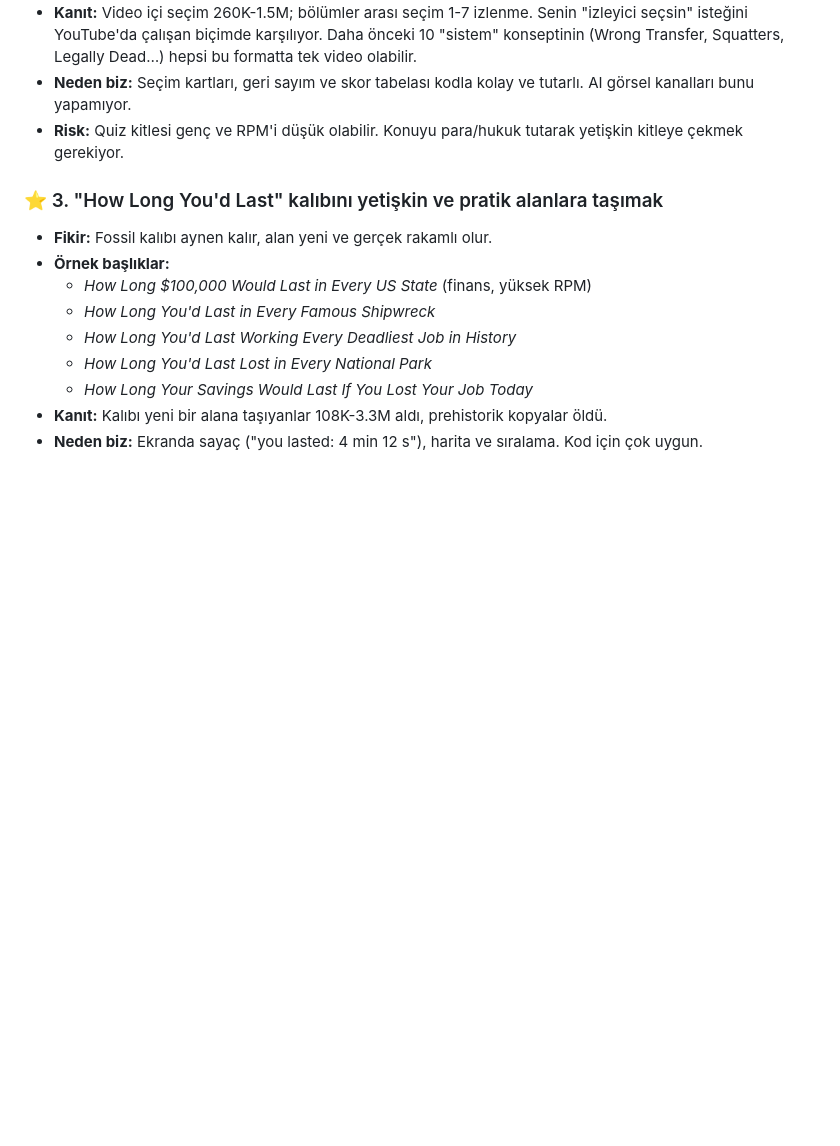
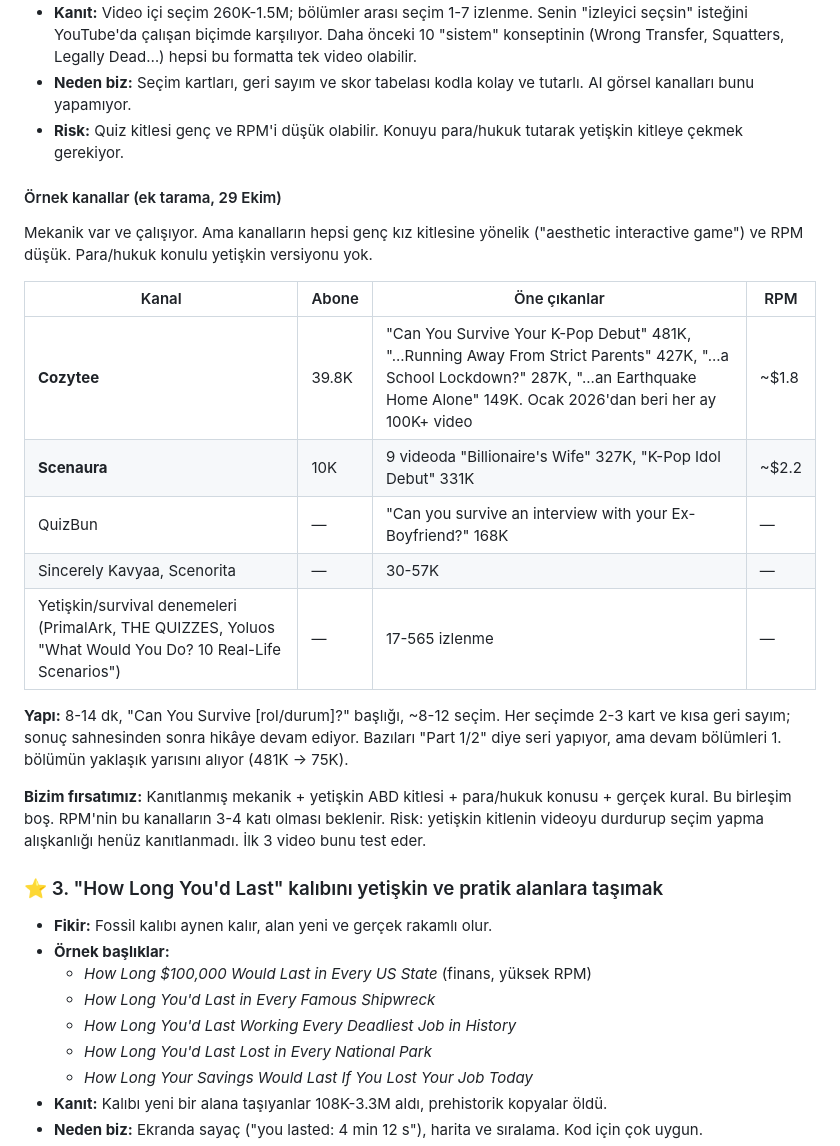
Before and after one commit to cetin2atakan-rgb/konsept-bulma, a Markdown page: output/animasyon_hikaye_derin_arastirma_2026-10-29.md, the part around the change. Rendered like a GitHub page; blank space fills up the shorter version.

Commit message:
Make the Call: reference channels for in-video choice format
Co-Authored-By: Claude Opus 5.5 <noreply@anthropic.com>
Claude-Session: https://claude.ai/code/session_01C4H2QYZeMHpyeENCbS58uy

```diff
--- a/output/animasyon_hikaye_derin_arastirma_2026-10-29.md
+++ b/output/animasyon_hikaye_derin_arastirma_2026-10-29.md
@@ -97,6 +97,21 @@ Kodla üretimin avantajı, AI görsel kanallarının zorlandığı şeyler: saya
 - **Neden biz:** Seçim kartları, geri sayım ve skor tabelası kodla kolay ve tutarlı. AI görsel kanalları bunu yapamıyor.
 - **Risk:** Quiz kitlesi genç ve RPM'i düşük olabilir. Konuyu para/hukuk tutarak yetişkin kitleye çekmek gerekiyor.
 
+#### Örnek kanallar (ek tarama, 29 Ekim)
+Mekanik var ve çalışıyor. Ama kanalların hepsi genç kız kitlesine yönelik ("aesthetic interactive game") ve RPM düşük. Para/hukuk konulu yetişkin versiyonu yok.
+
+| Kanal | Abone | Öne çıkanlar | RPM |
+|---|---|---|---|
+| **Cozytee** | 39.8K | "Can You Survive Your K-Pop Debut" 481K, "...Running Away From Strict Parents" 427K, "...a School Lockdown?" 287K, "...an Earthquake Home Alone" 149K. Ocak 2026'dan beri her ay 100K+ video | ~$1.8 |
+| **Scenaura** | 10K | 9 videoda "Billionaire's Wife" 327K, "K-Pop Idol Debut" 331K | ~$2.2 |
+| QuizBun | — | "Can you survive an interview with your Ex-Boyfriend?" 168K | — |
+| Sincerely Kavyaa, Scenorita | — | 30-57K | — |
+| Yetişkin/survival denemeleri (PrimalArk, THE QUIZZES, Yoluos "What Would You Do? 10 Real-Life Scenarios") | — | 17-565 izlenme | — |
+
+**Yapı:** 8-14 dk, "Can You Survive [rol/durum]?" başlığı, ~8-12 seçim. Her seçimde 2-3 kart ve kısa geri sayım; sonuç sahnesinden sonra hikâye devam ediyor. Bazıları "Part 1/2" diye seri yapıyor, ama devam bölümleri 1. bölümün yaklaşık yarısını alıyor (481K → 75K).
+
+**Bizim fırsatımız:** Kanıtlanmış mekanik + yetişkin ABD kitlesi + para/hukuk konusu + gerçek kural. Bu birleşim boş. RPM'nin bu kanalların 3-4 katı olması beklenir. Risk: yetişkin kitlenin videoyu durdurup seçim yapma alışkanlığı henüz kanıtlanmadı. İlk 3 video bunu test eder.
+
 ### ⭐ 3. "How Long You'd Last" kalıbını yetişkin ve pratik alanlara taşımak
 - **Fikir:** Fossil kalıbı aynen kalır, alan yeni ve gerçek rakamlı olur.
 - **Örnek başlıklar:**
```
